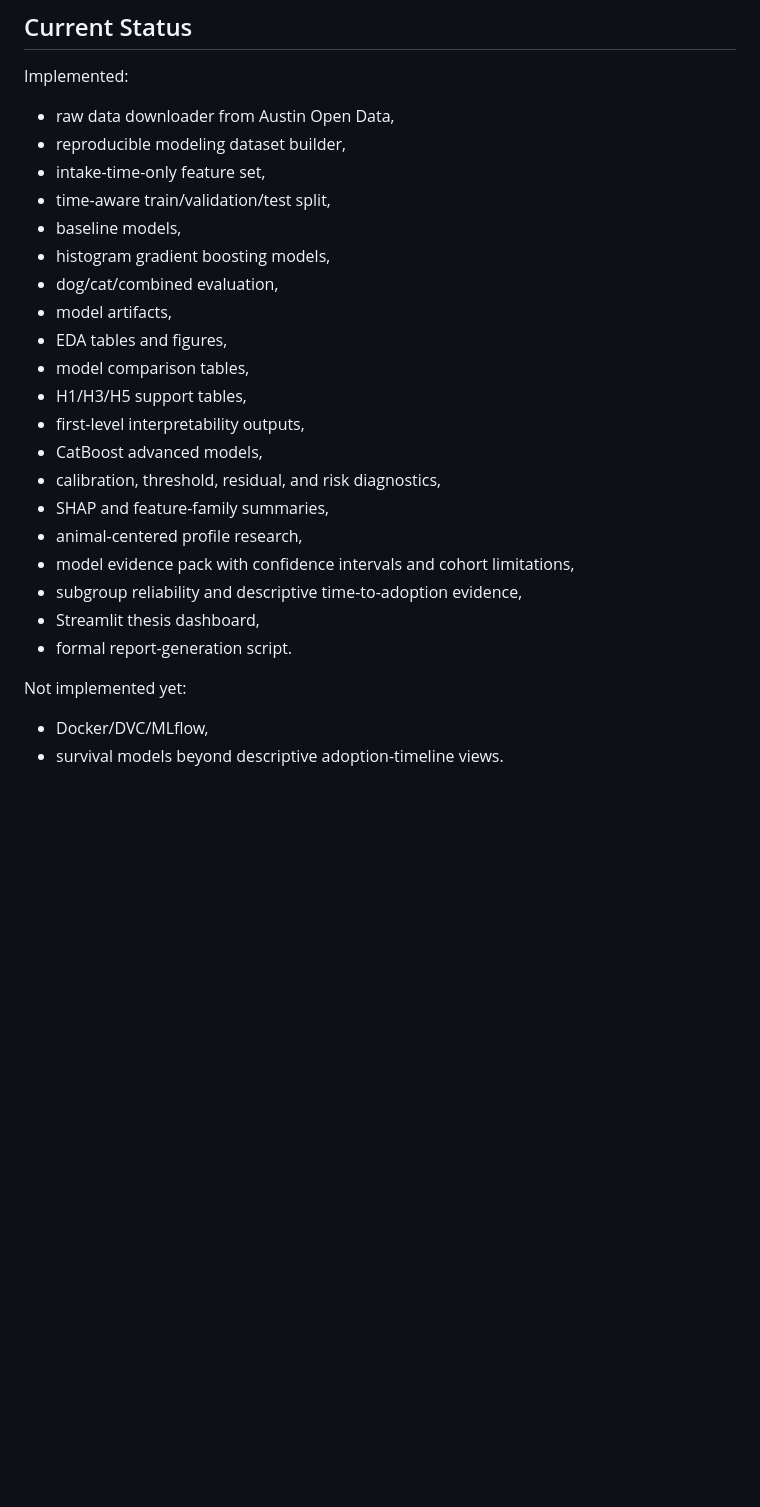
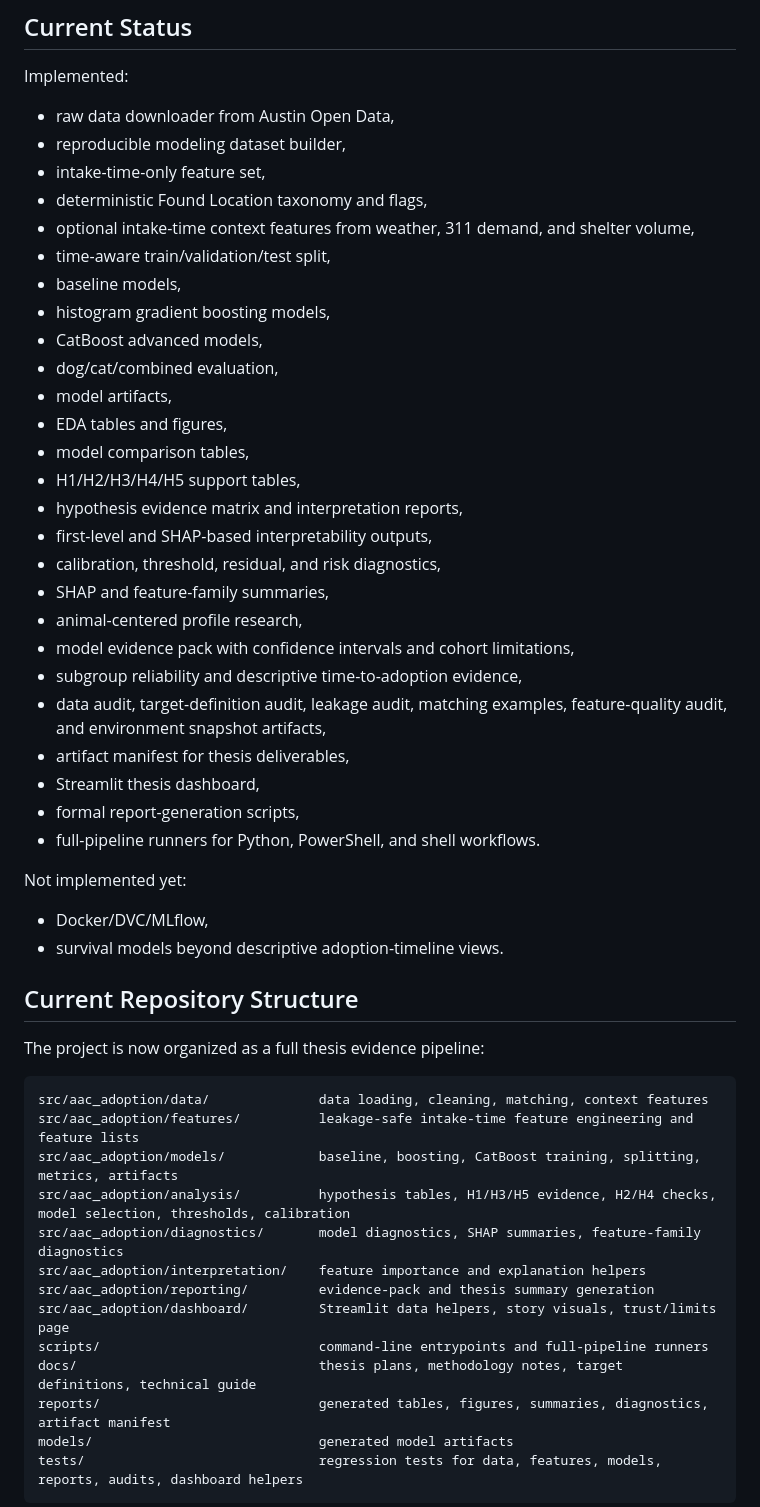
Before and after one commit to magda2307/austin-analysis, a Markdown page: README.md, the part around one of its changes. Rendered like a GitHub page; blank space fills up the shorter version.

````diff
--- a/README.md
+++ b/README.md
@@ -36,25 +36,52 @@ Implemented:
 - raw data downloader from Austin Open Data,
 - reproducible modeling dataset builder,
 - intake-time-only feature set,
+- deterministic Found Location taxonomy and flags,
+- optional intake-time context features from weather, 311 demand, and shelter volume,
 - time-aware train/validation/test split,
 - baseline models,
 - histogram gradient boosting models,
+- CatBoost advanced models,
 - dog/cat/combined evaluation,
 - model artifacts,
 - EDA tables and figures,
 - model comparison tables,
-- H1/H3/H5 support tables,
-- first-level interpretability outputs,
-- CatBoost advanced models,
+- H1/H2/H3/H4/H5 support tables,
+- hypothesis evidence matrix and interpretation reports,
+- first-level and SHAP-based interpretability outputs,
 - calibration, threshold, residual, and risk diagnostics,
 - SHAP and feature-family summaries,
 - animal-centered profile research,
 - model evidence pack with confidence intervals and cohort limitations,
 - subgroup reliability and descriptive time-to-adoption evidence,
+- data audit, target-definition audit, leakage audit, matching examples, feature-quality audit, and environment snapshot artifacts,
+- artifact manifest for thesis deliverables,
 - Streamlit thesis dashboard,
-- formal report-generation script.
+- formal report-generation scripts,
+- full-pipeline runners for Python, PowerShell, and shell workflows.
 
 Not implemented yet:
 
 - Docker/DVC/MLflow,
 - survival models beyond descriptive adoption-timeline views.
+
+## Current Repository Structure
+
+The project is now organized as a full thesis evidence pipeline:
+
+```text
+src/aac_adoption/data/              data loading, cleaning, matching, context features
+src/aac_adoption/features/          leakage-safe intake-time feature engineering and feature lists
+src/aac_adoption/models/            baseline, boosting, CatBoost training, splitting, metrics, artifacts
+src/aac_adoption/analysis/          hypothesis tables, H1/H3/H5 evidence, H2/H4 checks, model selection, thresholds, calibration
+src/aac_adoption/diagnostics/       model diagnostics, SHAP summaries, feature-family diagnostics
+src/aac_adoption/interpretation/    feature importance and explanation helpers
+src/aac_adoption/reporting/         evidence-pack and thesis summary generation
+src/aac_adoption/dashboard/         Streamlit data helpers, story visuals, trust/limits page
+scripts/                            command-line entrypoints and full-pipeline runners
+docs/                               thesis plans, methodology notes, target definitions, technical guide
+reports/                            generated tables, figures, summaries, diagnostics, artifact manifest
+models/                             generated model artifacts
+tests/                              regression tests for data, features, models, reports, audits, dashboard helpers
+```
+
````
Also changed, not shown: other parts of README.md (+92 -3 lines).
